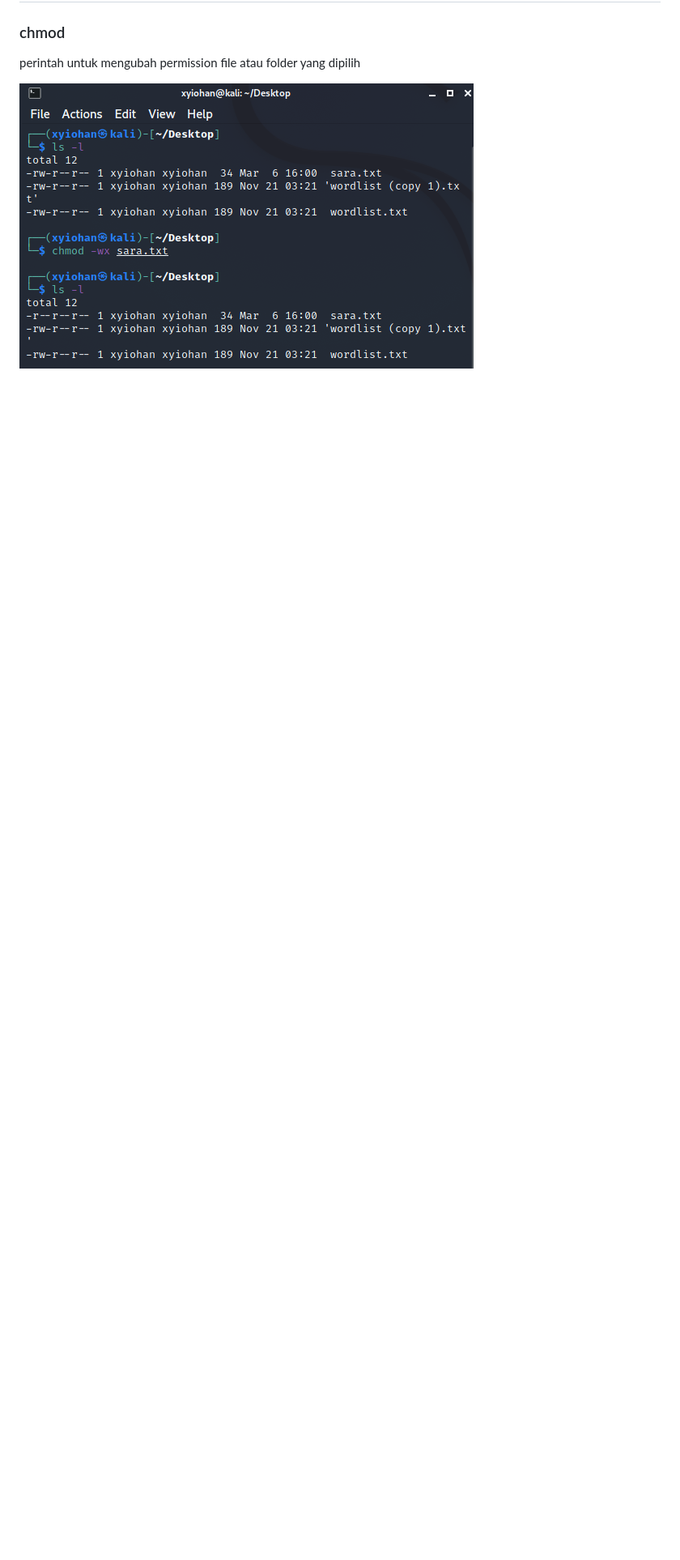
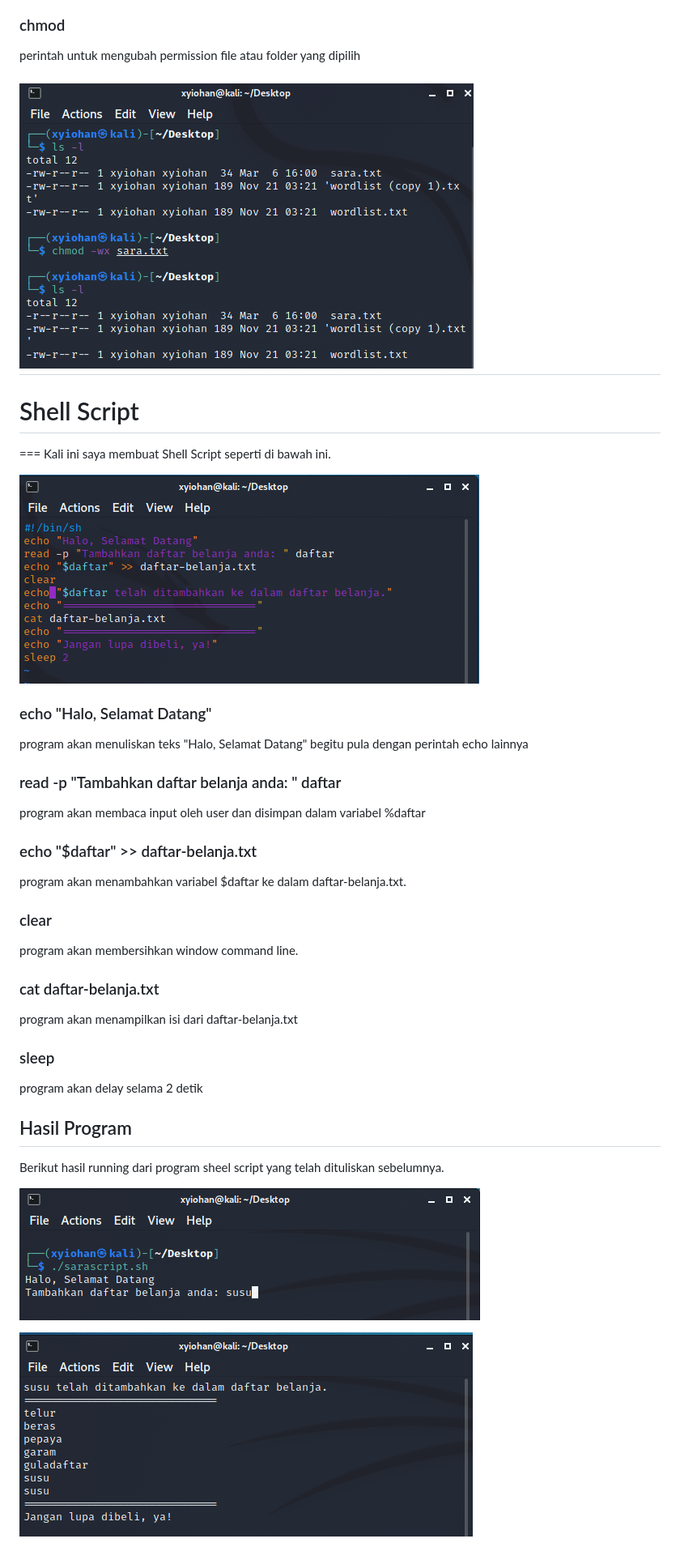
Before and after one commit to kirarutami/qe_sara-lutami-pardede, a Markdown page: 9_Basic Linux Command/summary.md, the part around the change printed below. Shown: that part at 81% size. GitHub-like rendering; pictures changed too: 9_Basic Linux Command/screenshots/shell-script/hasil-1.png (added), 9_Basic Linux Command/screenshots/shell-script/hasil-2.png (added), 9_Basic Linux Command/screenshots/shell-script/script.png (added); blank space fills up the shorter version.

```diff
--- a/9_Basic Linux Command/summary.md
+++ b/9_Basic Linux Command/summary.md
@@ -107,3 +128,35 @@ perintah untuk mencari file
 perintah untuk mengubah permission file atau folder yang dipilih
 
 ![chmod](./screenshots/file-access-permission/chmod.png)
+===
+# Shell Script
+===
+Kali ini saya membuat Shell Script seperti di bawah ini.
+
+![script](./screenshots/shell-script/script.png)
+
+### echo "Halo, Selamat Datang"
+program akan menuliskan teks "Halo, Selamat Datang" begitu pula dengan perintah echo lainnya
+
+### read -p "Tambahkan daftar belanja anda: " daftar
+program akan membaca input oleh user dan disimpan dalam variabel %daftar
+
+### echo "$daftar" >> daftar-belanja.txt
+program akan menambahkan variabel $daftar ke dalam daftar-belanja.txt.
+
+### clear
+program akan membersihkan window command line.
+
+### cat daftar-belanja.txt
+program akan menampilkan isi dari daftar-belanja.txt
+
+### sleep
+program akan delay selama 2 detik
+
+## Hasil Program
+
+Berikut hasil running dari program sheel script yang telah dituliskan sebelumnya.
+
+![hasil-1](./screenshots/shell-script/hasil-1.png)
+
+![hasil-1](./screenshots/shell-script/hasil-2.png)
```
Also changed, not shown: other parts of 9_Basic Linux Command/summary.md (+22 -1 lines), 9_Basic Linux Command/screenshots/file-system-commands/rm.png (added), 9_Basic Linux Command/soal.png (deleted), 2 other files.
